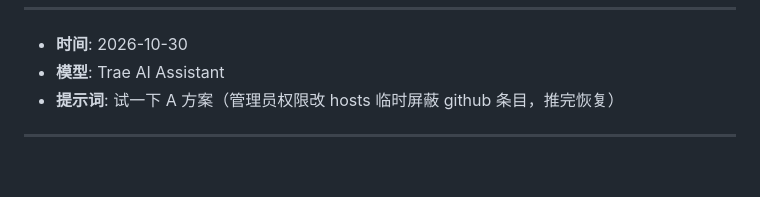
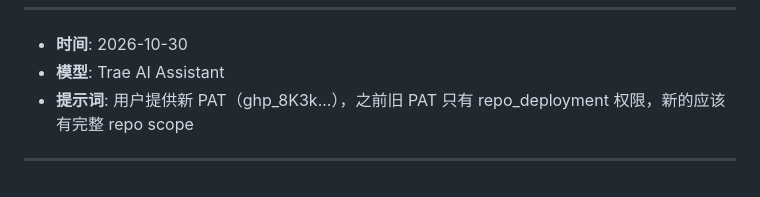
Before and after one commit to Bzi-zeyu/baizeyu, a Markdown page: bzy_prompt.md, the part around the change. Drawn GitHub-style.

Commit message:
首次推送到 GitHub baizeyu 仓库（完整 PAT 权限）

```diff
--- a/bzy_prompt.md
+++ b/bzy_prompt.md
@@ -76,5 +76,5 @@
 ---
 - **时间**: 2026-10-30
 - **模型**: Trae AI Assistant
-- **提示词**: 试一下 A 方案（管理员权限改 hosts 临时屏蔽 github 条目，推完恢复）
+- **提示词**: 用户提供新 PAT（ghp_8K3k...），之前旧 PAT 只有 repo_deployment 权限，新的应该有完整 repo scope
 ---
```
